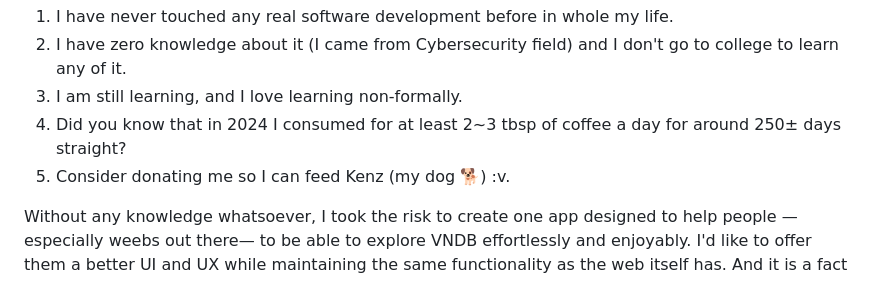
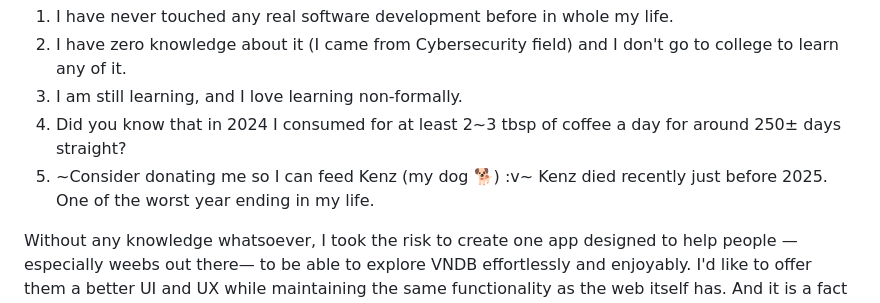
Before and after one commit to Daniel-C-J/vndb-lite, a Markdown page: README.md, the part around the change. Rendered like a GitHub page.

```diff
--- a/README.md
+++ b/README.md
@@ -29,7 +29,7 @@ This. is. my. first. app.
 2. I have zero knowledge about it (I came from Cybersecurity field) and I don't go to college to learn any of it.
 3. I am still learning, and I love learning non-formally.
 4. Did you know that in 2024 I consumed for at least 2~3 tbsp of coffee a day for around 250± days straight?
-5. Consider donating me so I can feed Kenz (my dog 🐕) :v.
+5. ~Consider donating me so I can feed Kenz (my dog 🐕) :v~ Kenz died recently just before 2025. One of the worst year ending in my life.
 
 Without any knowledge whatsoever, I took the risk to create one app designed to help people —especially weebs out there— to be able to explore VNDB effortlessly and enjoyably. I'd like to offer them a better UI and UX while maintaining the same functionality as the web itself has. And it is a fact that it is not easy. It is really hard.
 
```
